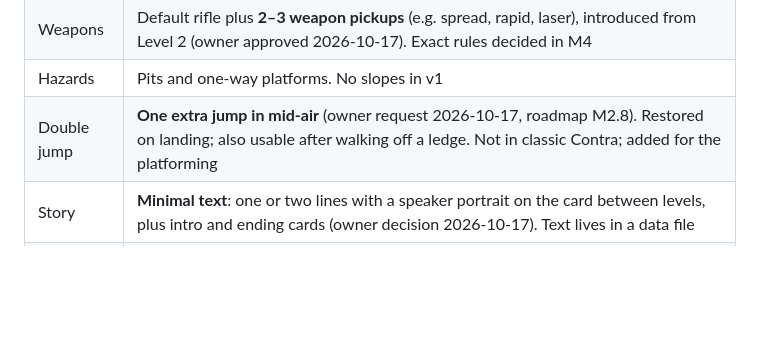
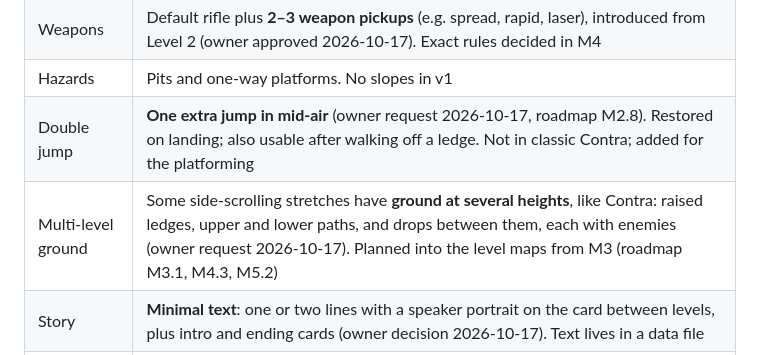
Before and after one commit to soncsec/contro, a Markdown page: PROJECT.md, the part around the change. GitHub-like rendering; blank space fills up the shorter version.

Commit message:
Plan multi-level ground for the level maps
Co-Authored-By: Claude Opus 5.5 <noreply@anthropic.com>
Claude-Session: https://claude.ai/code/session_01H8gJtNpw6EizHZo5rzinF9

```diff
--- a/PROJECT.md
+++ b/PROJECT.md
@@ -37,6 +37,7 @@ It is built from the Ansimuz "Legacy Collection" pixel-art pack (mainly the Warp
 | Weapons | Default rifle plus **2–3 weapon pickups** (e.g. spread, rapid, laser), introduced from Level 2 (owner approved 2026-10-17). Exact rules decided in M4 |
 | Hazards | Pits and one-way platforms. No slopes in v1 |
 | Double jump | **One extra jump in mid-air** (owner request 2026-10-17, roadmap M2.8). Restored on landing; also usable after walking off a ledge. Not in classic Contra; added for the platforming |
+| Multi-level ground | Some side-scrolling stretches have **ground at several heights**, like Contra: raised ledges, upper and lower paths, and drops between them, each with enemies (owner request 2026-10-17). Planned into the level maps from M3 (roadmap M3.1, M4.3, M5.2) |
 | Story | **Minimal text**: one or two lines with a speaker portrait on the card between levels, plus intro and ending cards (owner decision 2026-10-17). Text lives in a data file |
 | Audio | **CC0 sound effects plus one music loop per level** (owner decision 2026-10-17). Each source needs owner approval and is listed in `CREDITS.md` |
 | Saving | Furthest level reached, best score, and volume settings in localStorage, safe if storage is unavailable |
```
Also changed, not shown: ROADMAP.md (+3 -3 lines).
